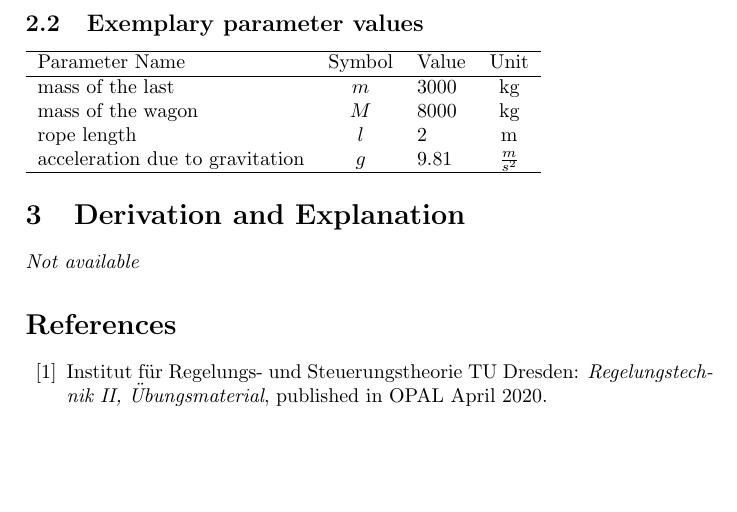
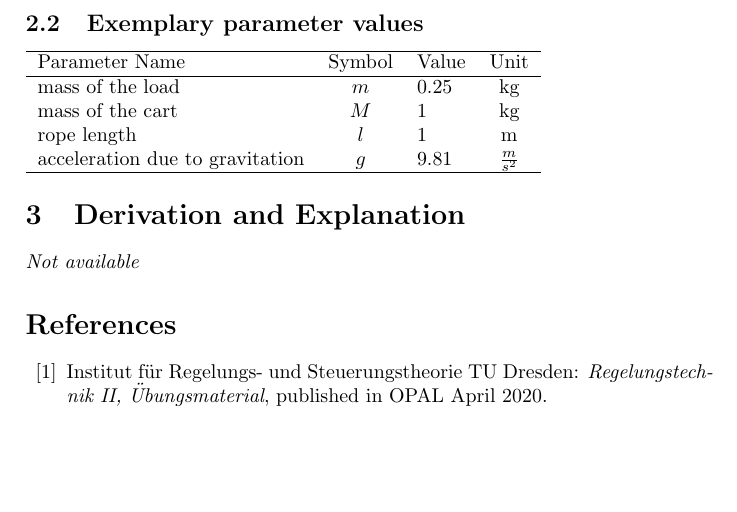
Before and after one commit to ackrep-org/ackrep_data, a LaTeX document (system_models/loading_bridge_system/_system_model_data/documentation.tex, which reads system_models/loading_bridge_system/_system_model_data/parameters.tex): part of page 2 of 2, cut so that both start at the same text. The pictures show the PDF file system_models/loading_bridge_system/_system_model_data/documentation.pdf that the author committed with the source.

Commit message:
update tex files loading bridge

```diff
--- a/system_models/loading_bridge_system/_system_model_data/documentation.tex
+++ b/system_models/loading_bridge_system/_system_model_data/documentation.tex
@@ -24,8 +24,8 @@
 		$m$ & mass of the load \\
-		$M$ & mass of the wagon \\
+		$M$ & mass of the cart \\
 		$l$ & rope length \\
 		$g$ & acceleration due to gravitation \\
-		$f$ & force that pushes the wagon \\
+		$f$ & force that pushes the cart \\
 
 	\end{tabular}
 
@@ -67,7 +67,7 @@
 		\begin{enumerate} %possible list type for the Assumptions
 			\item The friction is neglected
 			\item Mass of the load is a pointmass
-			\item Mass of the wagon is a pointmass
+			\item Mass of the cart is a pointmass
 		\end{enumerate}
 
 	%%%%%%%%%%%%%%%%%%%%%% EXEMPLARY PARAMETER VALUES %%%%%%%%%%%%%%%%%%%%%%%%%%%
--- a/system_models/loading_bridge_system/_system_model_data/parameters.tex
+++ b/system_models/loading_bridge_system/_system_model_data/parameters.tex
@@ -2,9 +2,9 @@
 \hline
  Parameter Name                  &  Symbol  & Value   &      Unit       \\
 \hline
- mass of the last                &   $m$    & $3000$  &       kg        \\
- mass of the wagon               &   $M$    & $8000$  &       kg        \\
- rope length                     &   $l$    & $2$     &        m        \\
+ mass of the load                &   $m$    & $0.25$  &       kg        \\
+ mass of the cart                &   $M$    & $1$     &       kg        \\
+ rope length                     &   $l$    & $1$     &        m        \\
  acceleration due to gravitation &   $g$    & $9.81$  & $\frac{m}{s^2}$ \\
 \hline
 \end{tabular}
```
Also changed, not shown: system_models/loading_bridge_system/_system_model_data/documentation.pdf, system_models/loading_bridge_system/_system_model_data/documentation.tex (4 more changed lines), 1 other file.
